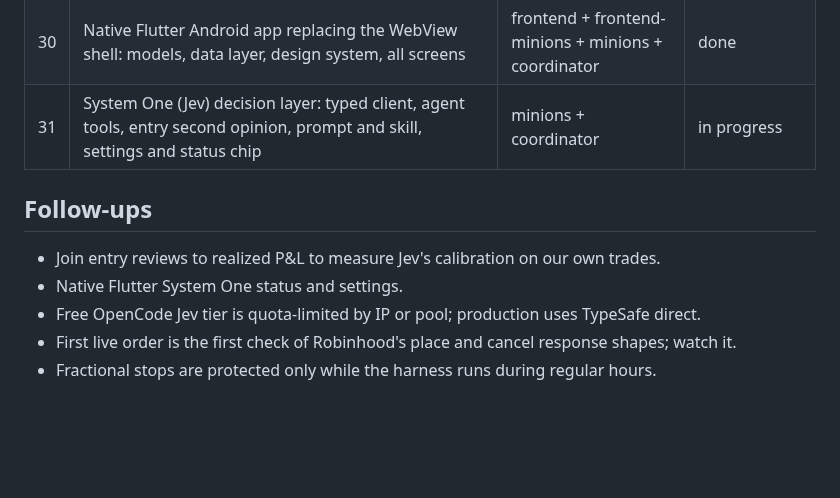
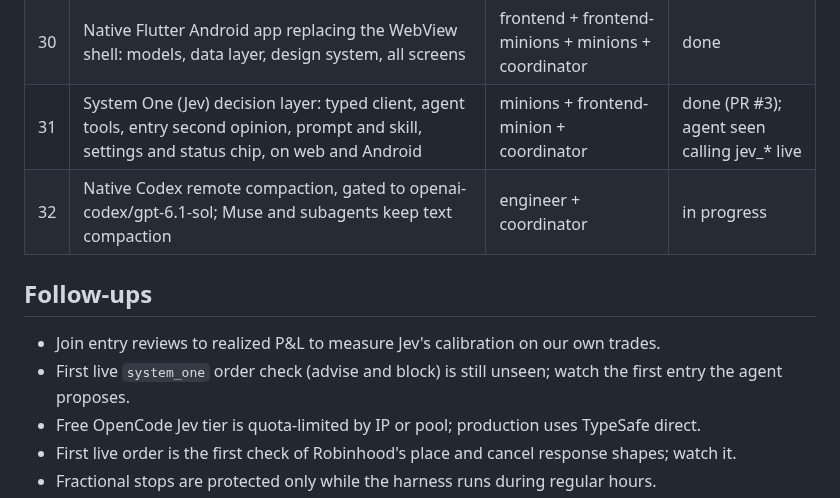
Before and after one commit to hffmnnj/longbow, a Markdown page: docs/ROADMAP.md, the part around the change. GitHub-like rendering; blank space fills up the shorter version.

Commit message:
docs: roadmap System One done, native compaction in progress

```diff
--- a/docs/ROADMAP.md
+++ b/docs/ROADMAP.md
@@ -34,12 +34,13 @@
 | 28 | Android app: Flutter shell around the live UI, native bridge (alerts, print, haptics, copy), APK at /download/longbow.apk | frontend-minion + coordinator | built; awaiting on-device check |
 | 29 | Local-timezone timestamps; chat messages steer a running cycle instead of queueing behind it | coordinator | done (2026-10-26) |
 | 30 | Native Flutter Android app replacing the WebView shell: models, data layer, design system, all screens | frontend + frontend-minions + minions + coordinator | done |
-| 31 | System One (Jev) decision layer: typed client, agent tools, entry second opinion, prompt and skill, settings and status chip | minions + coordinator | in progress |
+| 31 | System One (Jev) decision layer: typed client, agent tools, entry second opinion, prompt and skill, settings and status chip, on web and Android | minions + frontend-minion + coordinator | done (PR #3); agent seen calling jev_* live |
+| 32 | Native Codex remote compaction, gated to openai-codex/gpt-6.1-sol; Muse and subagents keep text compaction | engineer + coordinator | in progress |
 
 ## Follow-ups
 
 - Join entry reviews to realized P&L to measure Jev's calibration on our own trades.
-- Native Flutter System One status and settings.
+- First live `system_one` order check (advise and block) is still unseen; watch the first entry the agent proposes.
 - Free OpenCode Jev tier is quota-limited by IP or pool; production uses TypeSafe direct.
 - First live order is the first check of Robinhood's place and cancel response shapes; watch it.
 - Fractional stops are protected only while the harness runs during regular hours.
```
